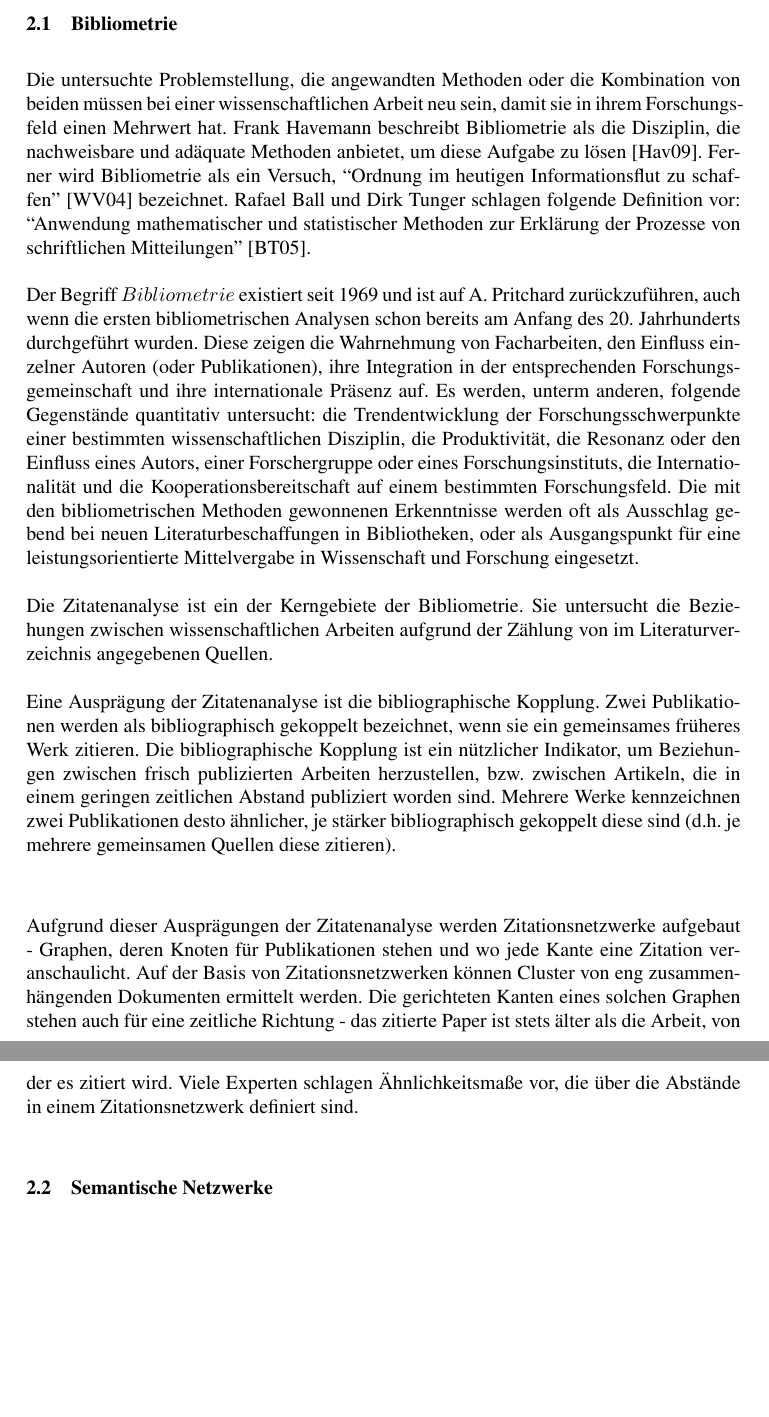
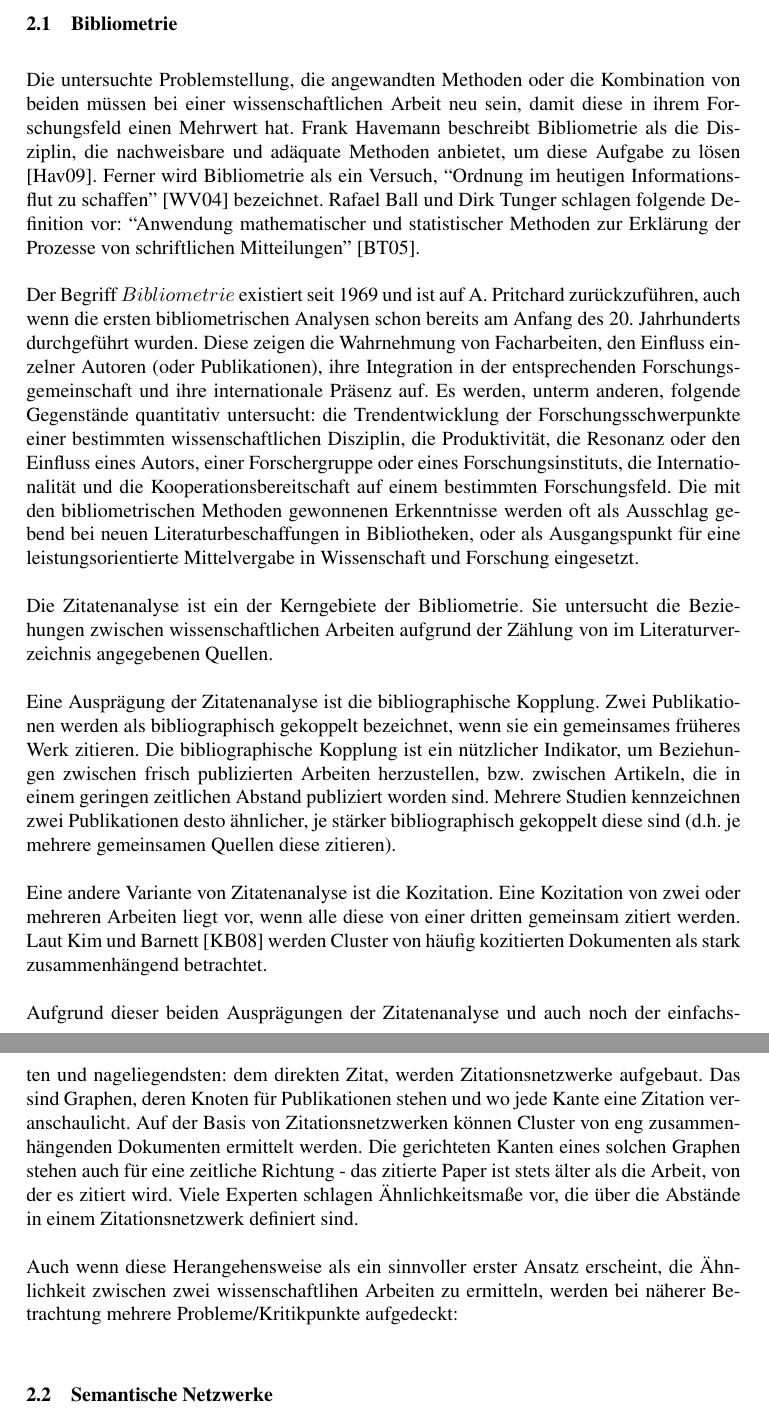
Before and after one commit to lusy/SemanticModellingPaperSimilarity, a LaTeX document (paper/paper.tex, which reads paper/2-Grundlagen.tex): two parts of pages 5 and 6 of 10, joined at a grey line, cut so that both start at the same text, the shorter picture padded with empty space. Compiled offline with pdfLaTeX; the source files are stored in an older character set and shown here as Unicode.

Commit message:
bibliometry: citations analysis 2

```diff
--- a/paper/2-Grundlagen.tex
+++ b/paper/2-Grundlagen.tex
@@ -6,7 +6,7 @@
 % Was sind wichtige Parameter/Kenngrößen, die für uns relevant sind/wir verwenden
 % was sind die Kritikpunkte dran/ Warum glaube ich, dass diese Kenngrößen alleine nicht genug sind, um Ähnlichkeit zu definieren
 
-Die untersuchte Problemstellung, die angewandten Methoden oder die Kombination von beiden müssen bei einer wissenschaftlichen Arbeit neu sein, damit sie in ihrem Forschungsfeld einen Mehrwert hat.
+Die untersuchte Problemstellung, die angewandten Methoden oder die Kombination von beiden müssen bei einer wissenschaftlichen Arbeit neu sein, damit diese in ihrem Forschungsfeld einen Mehrwert hat.
 Frank Havemann beschreibt Bibliometrie als die Disziplin, die nachweisbare und adäquate Methoden anbietet, um diese Aufgabe zu lösen \cite{frank2009einfuehrung}.
 Ferner wird Bibliometrie als ein Versuch, ``Ordnung im heutigen Informationsflut zu schaffen'' \cite{NAB2004} bezeichnet.
 Rafael Ball und Dirk Tunger schlagen folgende Definition vor: ``Anwendung mathematischer und statistischer Methoden zur Erklärung der Prozesse von schriftlichen Mitteilungen'' \cite{bibliogrundw2005}.
@@ -26,38 +26,39 @@ Sie untersucht die Beziehungen zwischen wissenschaftlichen Arbeiten aufgrund der
 Eine Ausprägung der Zitatenanalyse ist die bibliographische Kopplung.
 Zwei Publikationen werden als bibliographisch gekoppelt bezeichnet, wenn sie ein gemeinsames früheres Werk zitieren.
 Die bibliographische Kopplung ist ein nützlicher Indikator, um Beziehungen zwischen frisch publizierten Arbeiten herzustellen, bzw. zwischen Artikeln, die in einem geringen zeitlichen Abstand publiziert worden sind.
-Mehrere Werke kennzeichnen zwei Publikationen desto ähnlicher, je stärker bibliographisch gekoppelt diese sind (d.h. je mehrere gemeinsamen Quellen diese zitieren).
+Mehrere Studien kennzeichnen zwei Publikationen desto ähnlicher, je stärker bibliographisch gekoppelt diese sind (d.h. je mehrere gemeinsamen Quellen diese zitieren).
 \\
 \\
-% Bibliographische Kopplung:
-% Def: 2 Publikationen zitieren ein gemeinsames früheres Werk
-% dadurch werden Beziehungen zwischen frisch publizierten Arbeiten her-/festgestellt; oder von Artikeln, die in einem geringen zeitlichen Abstand von einander publiziert worden sind
-
-% Problem für Ähnlichkeit: 2 Arbeiten, die eine 3. zitieren, können sich womöglich auf komplementäre Aspekte davon beziehen
-% Problem Nr 2: Standardwerke und frühere Werke werden öfter zitiert
-% Problem Nr 3: Es gibt viele Selbstzitationen, die bestimmte Parameter (Rankings auf Grund von Zitationszahlen/etc) hochpuschen wollen
-% Problem Nr 4: Artikel mit langen Referenzlisten sind tendenziell stärker bibliographisch gekoppelt als solche mit kurzen Listen, wenn man nur die Anzahl der zusammen zitierten Arbeiten zählt - Ansatz zur Normalisierung relative bibliographische Kopplung (Jaccard- und Salton-Index), messen die Kopplung bezogen auf die Länge der Referenzlisten
-
-% Kozitation:
-% Def: 2 Publikationen werden gemeinsam in einer dritten zitiert
+Eine andere Variante von Zitatenanalyse ist die Kozitation.
+Eine Kozitation von zwei oder mehreren Arbeiten liegt vor, wenn alle diese von einer dritten gemeinsam zitiert werden.
+Laut Kim und Barnett \cite{DBLP:conf/amcis/KimB08} werden Cluster von häufig kozitierten Dokumenten als stark zusammenhängend betrachtet.
 % "Clusters of highly co-cited documents are considered to have high mutual dependance"\cite{DBLP:conf/amcis/KimB08}
-
-% Direktes Zitat
-% Problem: Dankbarkeitszitate, Selbstzitate, Leute, die sich (persönlich) kennen, tendieren dazu sich auch öfters zu zitieren gegenseitig
-Aufgrund dieser Ausprägungen der Zitatenanalyse werden Zitationsnetzwerke aufgebaut - Graphen, deren Knoten für Publikationen stehen und wo jede Kante eine Zitation veranschaulicht.
+\\
+\\
+Aufgrund dieser beiden Ausprägungen der Zitatenanalyse und auch noch der einfachsten und nageliegendsten: dem direkten Zitat, werden Zitationsnetzwerke aufgebaut.
+Das sind Graphen, deren Knoten für Publikationen stehen und wo jede Kante eine Zitation veranschaulicht.
 Auf der Basis von Zitationsnetzwerken können Cluster von eng zusammenhängenden Dokumenten ermittelt werden.
 Die gerichteten Kanten eines solchen Graphen stehen auch für eine zeitliche Richtung - das zitierte Paper ist stets älter als die Arbeit, von der es zitiert wird.
 Viele Experten schlagen Ähnlichkeitsmaße vor, die über die Abstände in einem Zitationsnetzwerk definiert sind.
+\\
+\\
+Auch wenn diese Herangehensweise als ein sinnvoller erster Ansatz erscheint, die Ähnlichkeit zwischen zwei wissenschaftlihen Arbeiten zu ermitteln, werden bei näherer Betrachtung mehrere Probleme/Kritikpunkte aufgedeckt:
 
 % Probleme von bibliometrischen Verfahren als Ähnlichkeitsindikatore, zusammengefasst:
 % Selbstzitate (Leute pushen ihre Parameter hoch/ Druck von Herausgebern von Journalen, dass Zitate auf dem Journal gemacht werden)
 % "Dankbarkeitszitate"
+%Leute, die sich (persönlich) kennen, tendieren dazu sich auch öfters zu zitieren gegenseitig
 % Zitate, die andere Arbeiten referenzieren ohne Konsultieren des Originalwerks (z.b. bei Quellen von meinen Quellen übernommen)
 % Rechtschreibfehler in Zitate - das zitierte Werk kann nicht eindeutig bestimmt/wiedergefundnen werden
 % Zitate von Standardwerken(Authorities)/Reviewartikel(haben auch selber lange Referenzlisten) sind oft
 % Frühere Werke werden öfters zitiert/ aber auch Literatur tut veralten (Anzahl von Zitationen nimmt im zeitlichen Verlauf ab)
 % Manchmal werden die Zitate weggelassen
 % Es dauert, bis sich eine Arbeit etabliert hat, und es angefangen wird, dass sie zitiert wird - Ähnlichkeit kann nicht nur auf Grund von Zitationen festgestellt werden
+% Problem für Ähnlichkeit: 2 Arbeiten, die eine 3. zitieren, können sich womöglich auf komplementäre Aspekte davon beziehen
+% Problem Nr 2: Standardwerke und frühere Werke werden öfter zitiert
+% Problem Nr 3: Es gibt viele Selbstzitationen, die bestimmte Parameter (Rankings auf Grund von Zitationszahlen/etc) hochpuschen wollen
+% Problem Nr 4: Artikel mit langen Referenzlisten sind tendenziell stärker bibliographisch gekoppelt als solche mit kurzen Listen, wenn man nur die Anzahl der zusammen zitierten Arbeiten zählt - Ansatz zur Normalisierung relative bibliographische Kopplung (Jaccard- und Salton-Index), messen die Kopplung bezogen auf die Länge der Referenzlisten
+
 
 % Koautorenschaft:
 % Def:
```
